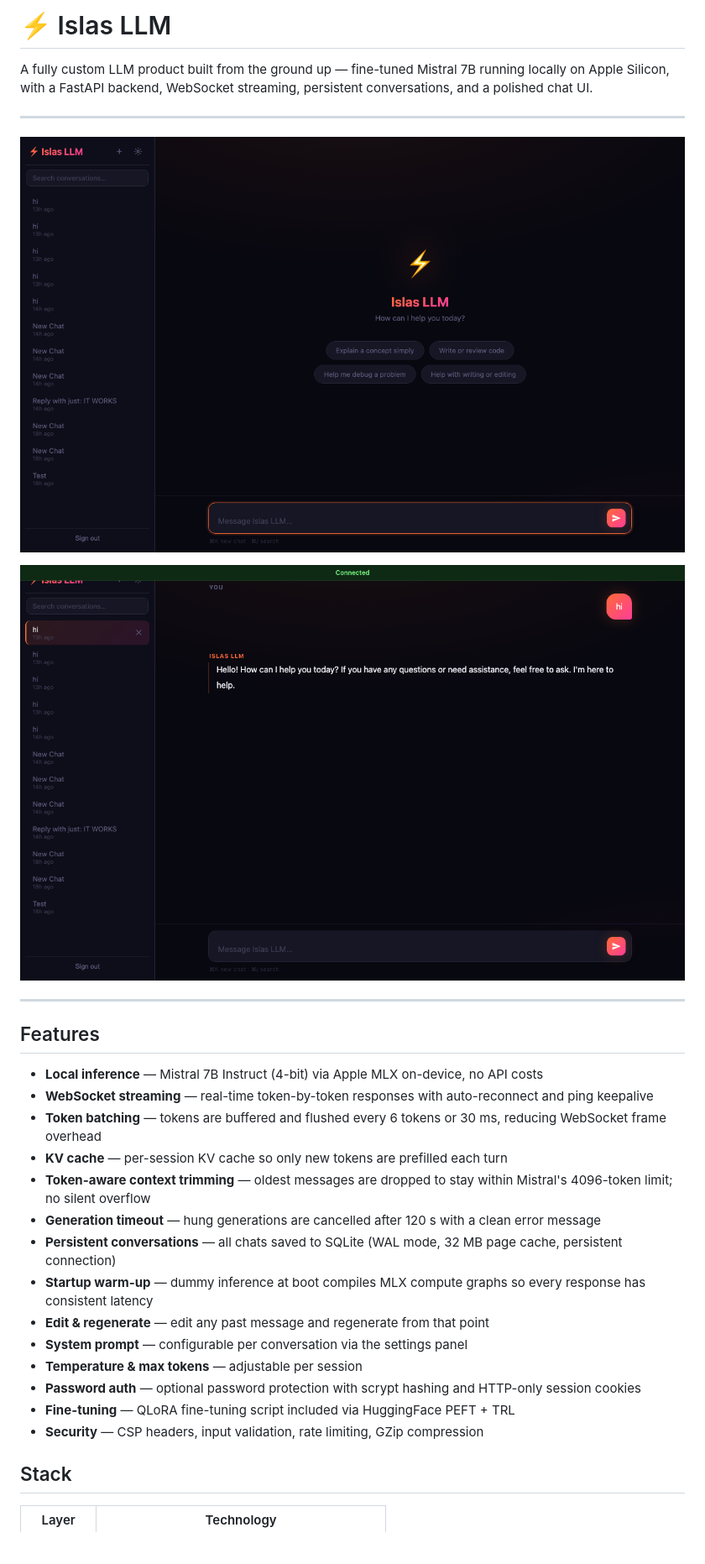
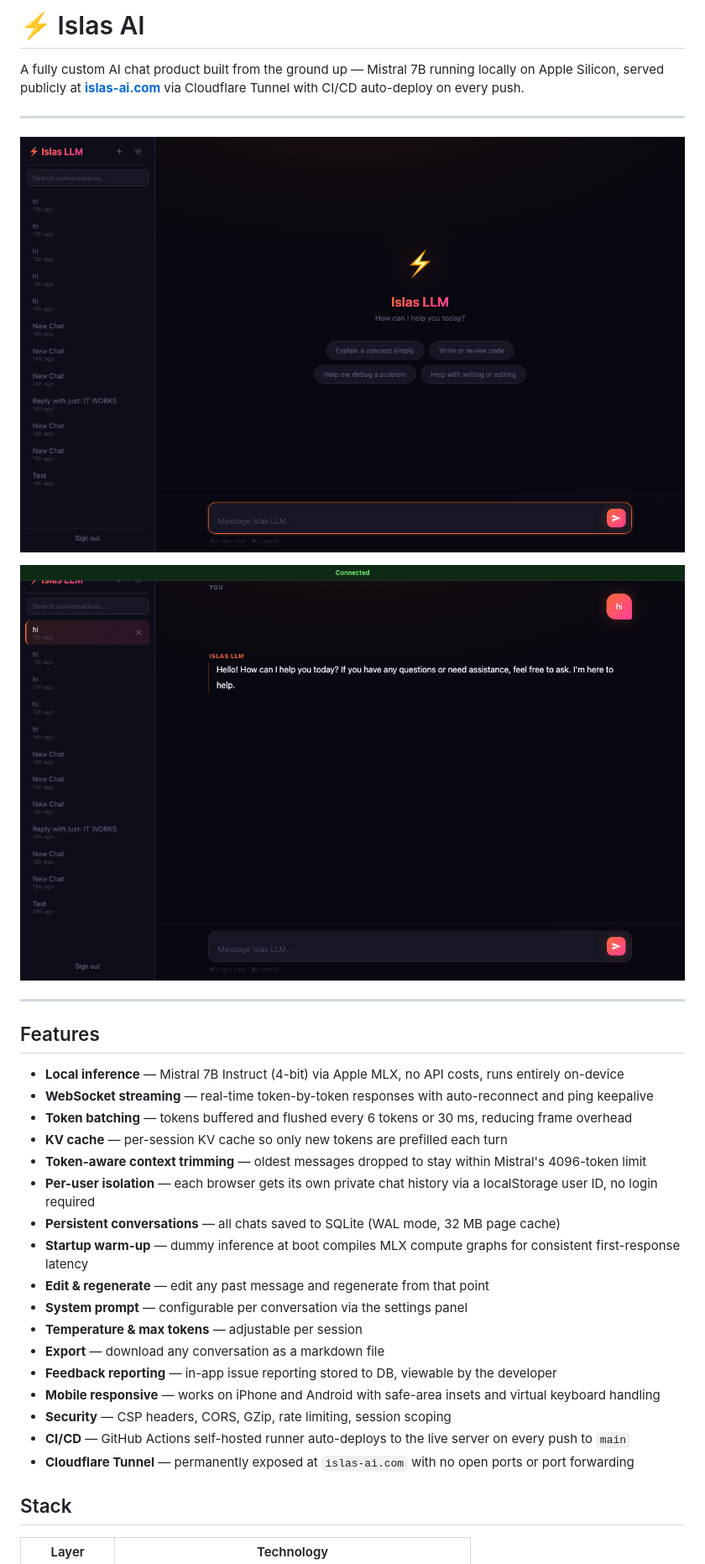
Before and after one commit to islas104/islas-llm, a Markdown page: README.md, the part around one of its changes. Shown at 84% size. GitHub-like rendering; blank space fills up the shorter version.

```diff
--- a/README.md
+++ b/README.md
@@ -1,6 +1,6 @@
-# ⚡ Islas LLM
+# ⚡ Islas AI
 
-A fully custom LLM product built from the ground up — fine-tuned Mistral 7B running locally on Apple Silicon, with a FastAPI backend, WebSocket streaming, persistent conversations, and a polished chat UI.
+A fully custom AI chat product built from the ground up — Mistral 7B running locally on Apple Silicon, served publicly at **[islas-ai.com](https://islas-ai.com)** via Cloudflare Tunnel with CI/CD auto-deploy on every push.
 
 ---
 
@@ -12,20 +12,23 @@ A fully custom LLM product built from the ground up — fine-tuned Mistral 7B ru
 
 ## Features
 
-- **Local inference** — Mistral 7B Instruct (4-bit) via Apple MLX on-device, no API costs
+- **Local inference** — Mistral 7B Instruct (4-bit) via Apple MLX, no API costs, runs entirely on-device
 - **WebSocket streaming** — real-time token-by-token responses with auto-reconnect and ping keepalive
-- **Token batching** — tokens are buffered and flushed every 6 tokens or 30 ms, reducing WebSocket frame overhead
+- **Token batching** — tokens buffered and flushed every 6 tokens or 30 ms, reducing frame overhead
 - **KV cache** — per-session KV cache so only new tokens are prefilled each turn
-- **Token-aware context trimming** — oldest messages are dropped to stay within Mistral's 4096-token limit; no silent overflow
-- **Generation timeout** — hung generations are cancelled after 120 s with a clean error message
-- **Persistent conversations** — all chats saved to SQLite (WAL mode, 32 MB page cache, persistent connection)
-- **Startup warm-up** — dummy inference at boot compiles MLX compute graphs so every response has consistent latency
+- **Token-aware context trimming** — oldest messages dropped to stay within Mistral's 4096-token limit
+- **Per-user isolation** — each browser gets its own private chat history via a localStorage user ID, no login required
+- **Persistent conversations** — all chats saved to SQLite (WAL mode, 32 MB page cache)
+- **Startup warm-up** — dummy inference at boot compiles MLX compute graphs for consistent first-response latency
 - **Edit & regenerate** — edit any past message and regenerate from that point
 - **System prompt** — configurable per conversation via the settings panel
 - **Temperature & max tokens** — adjustable per session
-- **Password auth** — optional password protection with scrypt hashing and HTTP-only session cookies
-- **Fine-tuning** — QLoRA fine-tuning script included via HuggingFace PEFT + TRL
-- **Security** — CSP headers, input validation, rate limiting, GZip compression
+- **Export** — download any conversation as a markdown file
+- **Feedback reporting** — in-app issue reporting stored to DB, viewable by the developer
+- **Mobile responsive** — works on iPhone and Android with safe-area insets and virtual keyboard handling
+- **Security** — CSP headers, CORS, GZip, rate limiting, session scoping
+- **CI/CD** — GitHub Actions self-hosted runner auto-deploys to the live server on every push to `main`
+- **Cloudflare Tunnel** — permanently exposed at `islas-ai.com` with no open ports or port forwarding
 
 ## Stack
 
```
Also changed, not shown: other parts of README.md (+29 -23 lines).
